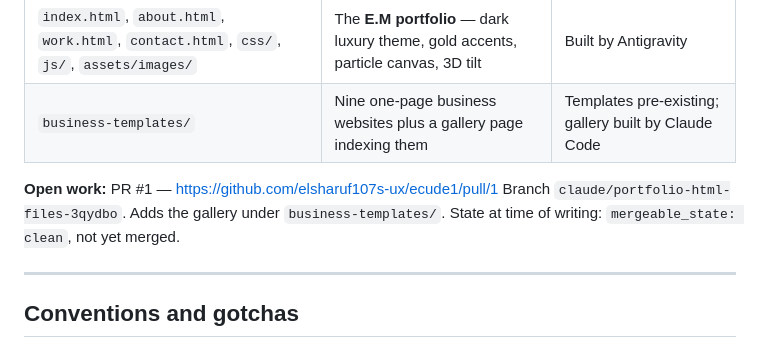
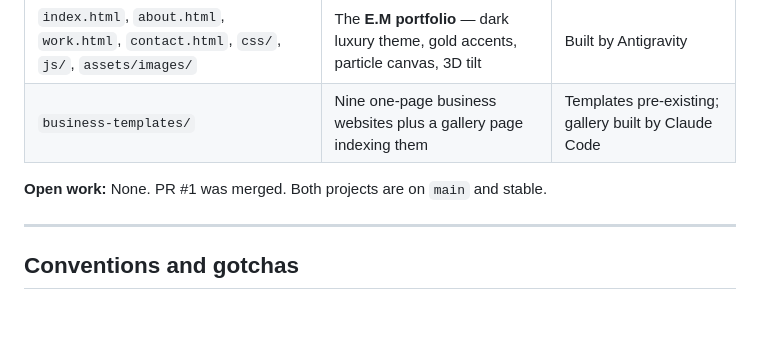
Before and after one commit to elsharuf107s-ux/E.M, a Markdown page: AGENT_LOG.md, the part around one of its changes. Drawn GitHub-style; blank space fills up the shorter version.

```diff
--- a/AGENT_LOG.md
+++ b/AGENT_LOG.md
@@ -23,9 +23,7 @@ Two separate things live here:
 | `index.html`, `about.html`, `work.html`, `contact.html`, `css/`, `js/`, `assets/images/` | The **E.M portfolio** — dark luxury theme, gold accents, particle canvas, 3D tilt | Built by Antigravity |
 | `business-templates/` | Nine one-page business websites plus a gallery page indexing them | Templates pre-existing; gallery built by Claude Code |
 
-**Open work:** PR #1 — https://github.com/elsharuf107s-ux/ecude1/pull/1
-Branch `claude/portfolio-html-files-3qydbo`. Adds the gallery under `business-templates/`.
-State at time of writing: `mergeable_state: clean`, not yet merged.
+**Open work:** None. PR #1 was merged. Both projects are on `main` and stable.
 
 ---
 
```
Also changed, not shown: other parts of AGENT_LOG.md (+59 -0 lines).
